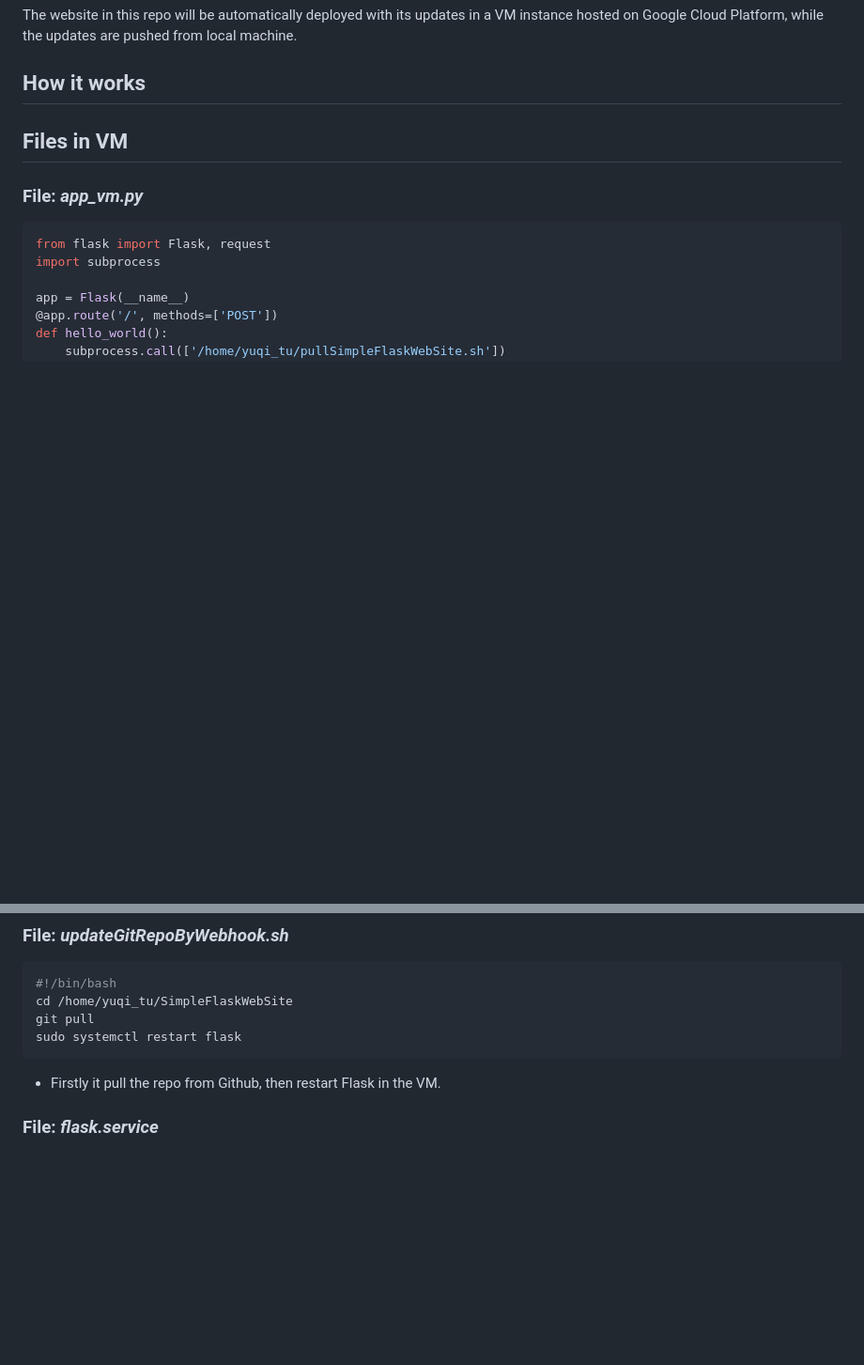
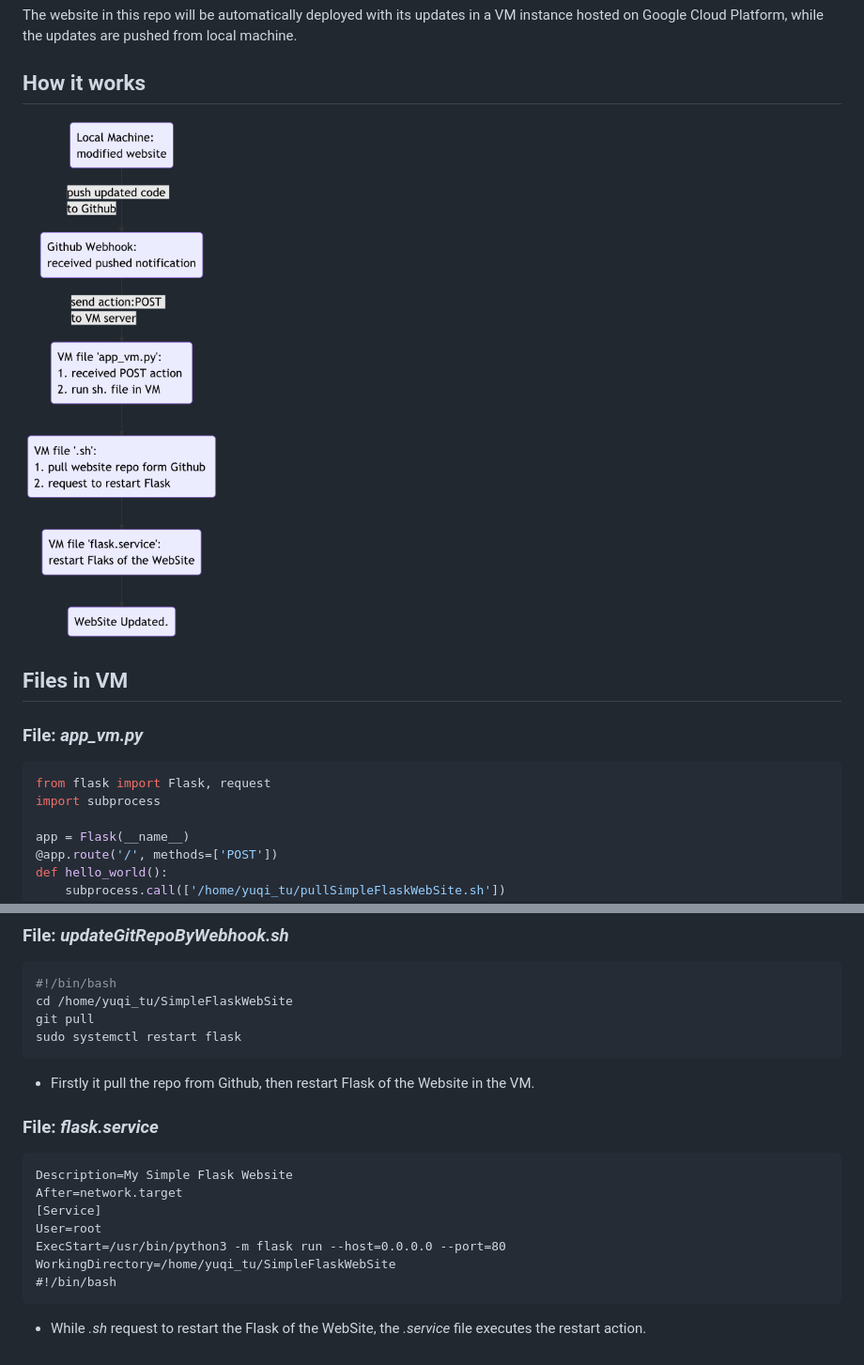
Before and after one commit to tuyuqi/SimpleFlaskWebSite, a Markdown page: README.md, 2 parts joined by grey strips. Shown: that part at 94% size. Rendered like a GitHub page; pictures changed too: assets/README-99589964.png (added); blank space fills up the shorter version.

Commit message:
add flowchart to README

````diff
--- a/README.md
+++ b/README.md
@@ -2,7 +2,7 @@
 The website in this repo will be automatically deployed with its updates in a VM instance hosted on Google Cloud Platform, while the updates are pushed from local machine.
 
 ## How it works
-
+![](assets/README-99589964.png)
 
 ## Files in VM
 
@@ -32,7 +32,18 @@ cd /home/yuqi_tu/SimpleFlaskWebSite
 git pull
 sudo systemctl restart flask
 ```
-* Firstly it pull the repo from Github, then restart Flask in the VM.
+* Firstly it pull the repo from Github, then restart Flask of the Website in the VM.
 
 
 ### File: *flask.service*
+
+```service
+Description=My Simple Flask Website
+After=network.target
+[Service]
+User=root
+ExecStart=/usr/bin/python3 -m flask run --host=0.0.0.0 --port=80
+WorkingDirectory=/home/yuqi_tu/SimpleFlaskWebSite
+#!/bin/bash
+```
+* While *.sh* request to restart the Flask of the WebSite, the *.service* file executes the restart action.
````
Also changed, not shown: assets/README-46d202d4.png (deleted), flowchart/flowchart mermaid.png (added), flowchart/testing png.png (deleted), 1 other file.
